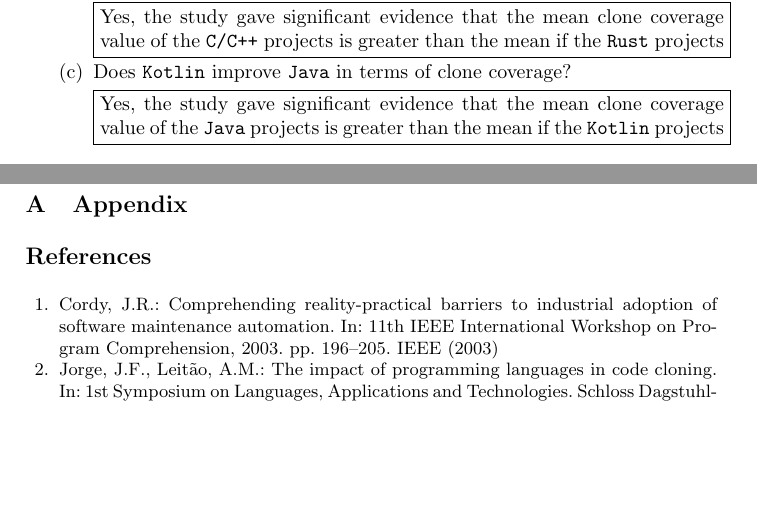
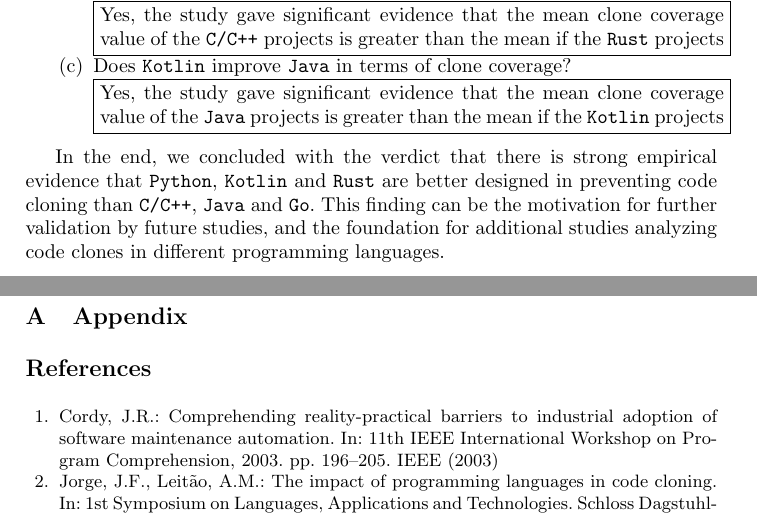
Before and after one commit to schuhmaj/quantitative-code-clone-analysis, a LaTeX thesis (paper/main.tex, which reads paper/text/07_conclusion.tex): two parts of pages 10 and 11 of 12, joined at a grey line, cut so that both start at the same text, the shorter picture padded with empty space. Compiled offline with pdfLaTeX.

Commit message:
finish chap07

```diff
--- a/paper/text/07_conclusion.tex
+++ b/paper/text/07_conclusion.tex
@@ -29,3 +29,5 @@ Since there has been no quantitative approach in comparing code clone coverage a
 		\mybox{\linewidth}{Yes, the study gave significant evidence that the mean clone coverage value of the \texttt{Java} projects is greater than the mean if the \texttt{Kotlin} projects}
 	\end{enumerate}
 \end{enumerate}
+
+In the end, we concluded with the verdict that there is strong empirical evidence that \texttt{Python}, \texttt{Kotlin} and \texttt{Rust} are better designed in preventing code cloning than \texttt{C/C++}, \texttt{Java} and \texttt{Go}. This finding can be the motivation for further validation by future studies, and the foundation for additional studies analyzing code clones in different programming languages.
```
